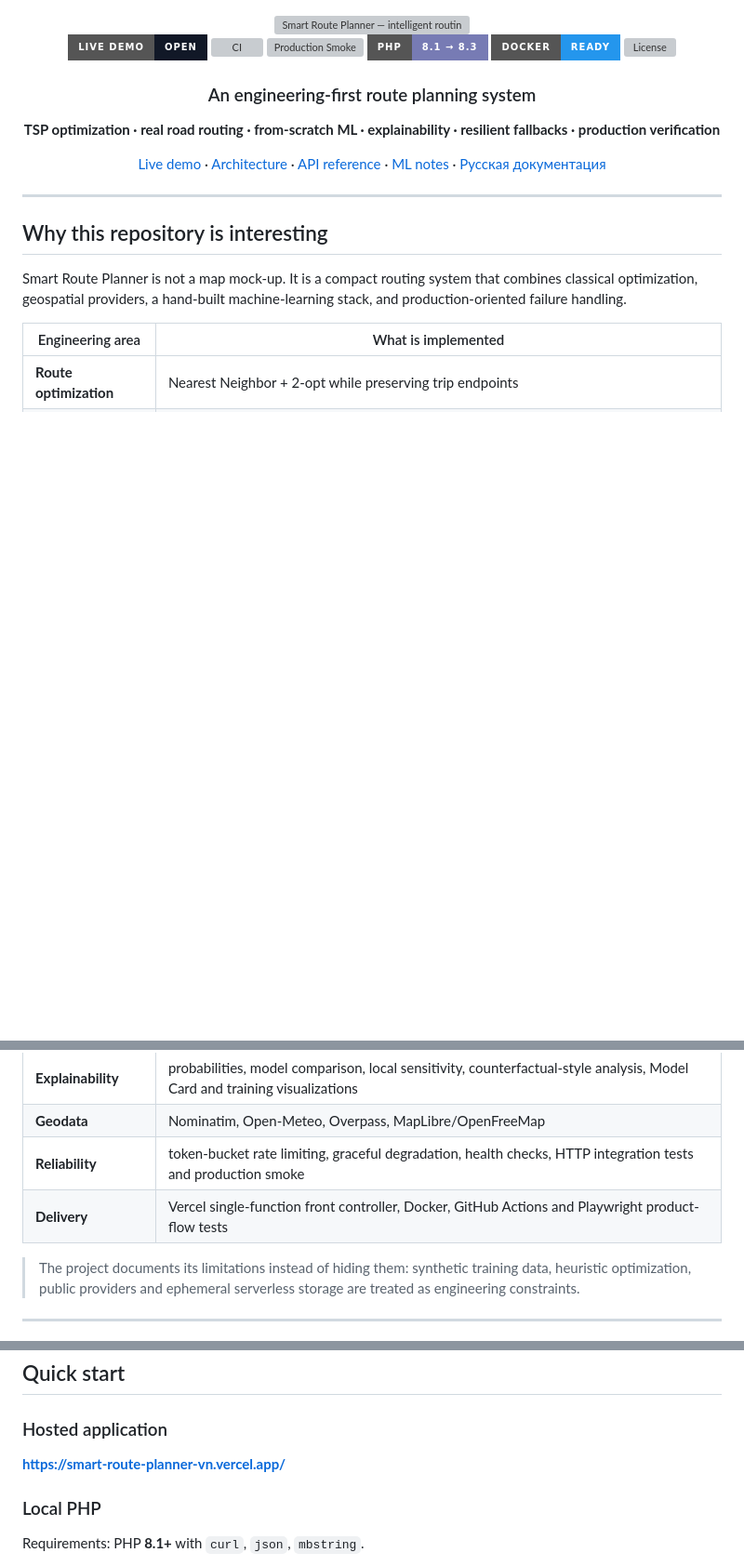
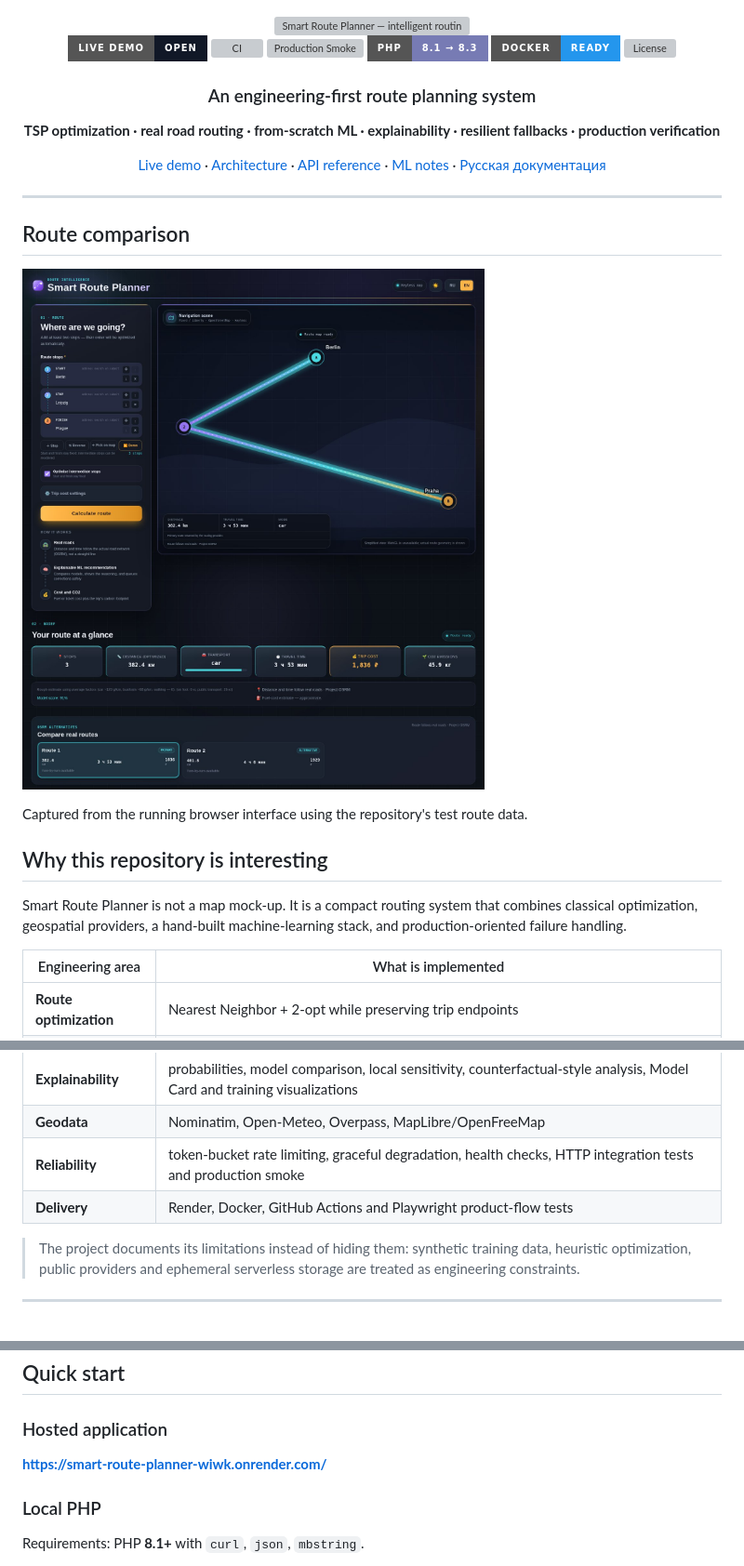
Before and after one commit to ViolettaNcl/smart-route-planner, a Markdown page: README.md, 3 parts joined by grey strips. Shown at 93% size. GitHub-like rendering; pictures changed too: docs/assets/route-comparison.jpg (added); badges without logos; blank space fills up the shorter version; grey boxes are pictures that could not be loaded.

Commit message:
Add route artwork, improve mobile demo and align Render metadata

```diff
--- a/README.md
+++ b/README.md
@@ -25,6 +25,12 @@
 
 ---
 
+## Route comparison
+
+![Smart Route Planner showing distance, travel time and two route alternatives](docs/assets/route-comparison.jpg)
+
+Captured from the running browser interface using the repository's test route data.
+
 ## Why this repository is interesting
 
 Smart Route Planner is not a map mock-up. It is a compact routing system that combines classical optimization, geospatial providers, a hand-built machine-learning stack, and production-oriented failure handling.
@@ -38,7 +44,7 @@ Smart Route Planner is not a map mock-up. It is a compact routing system that co
 | **Explainability** | probabilities, model comparison, local sensitivity, counterfactual-style analysis, Model Card and training visualizations |
 | **Geodata** | Nominatim, Open-Meteo, Overpass, MapLibre/OpenFreeMap |
 | **Reliability** | token-bucket rate limiting, graceful degradation, health checks, HTTP integration tests and production smoke |
-| **Delivery** | Vercel single-function front controller, Docker, GitHub Actions and Playwright product-flow tests |
+| **Delivery** | Render, Docker, GitHub Actions and Playwright product-flow tests |
 
 > The project documents its limitations instead of hiding them: synthetic training data, heuristic optimization, public providers and ephemeral serverless storage are treated as engineering constraints.
 
@@ -128,7 +134,7 @@ The separation is deliberate: optional providers can fail without taking down th
 
 ### Hosted application
 
-**https://smart-route-planner-vn.vercel.app/**
+**https://smart-route-planner-wiwk.onrender.com/**
 
 ### Local PHP
 
```
Also changed, not shown: other parts of README.md (+1 -1 lines), README.ru.md (+3 -3 lines), public/assets/images/route-empty-state.png (added), 12 other files.
